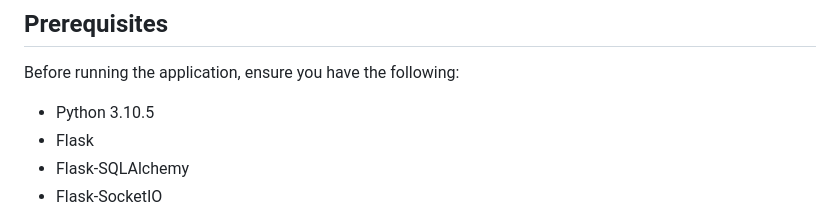
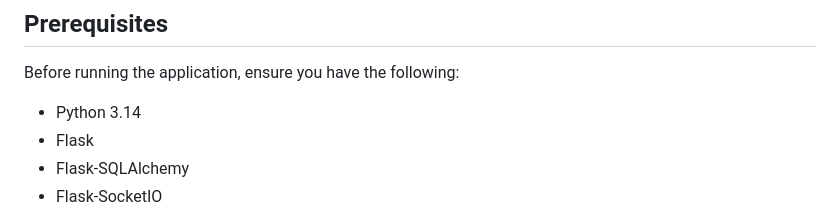
Before and after one commit to DevCentrals/AIO-Suite, a Markdown page: README.md, the part around the change. Drawn GitHub-style.

Commit message:
Update Python version in prerequisites

```diff
--- a/README.md
+++ b/README.md
@@ -18,7 +18,7 @@ This project is a web-based application designed to upload, process, and validat
 
 Before running the application, ensure you have the following:
 
-- Python 3.10.5
+- Python 3.14
 - Flask
 - Flask-SQLAlchemy
 - Flask-SocketIO
```
